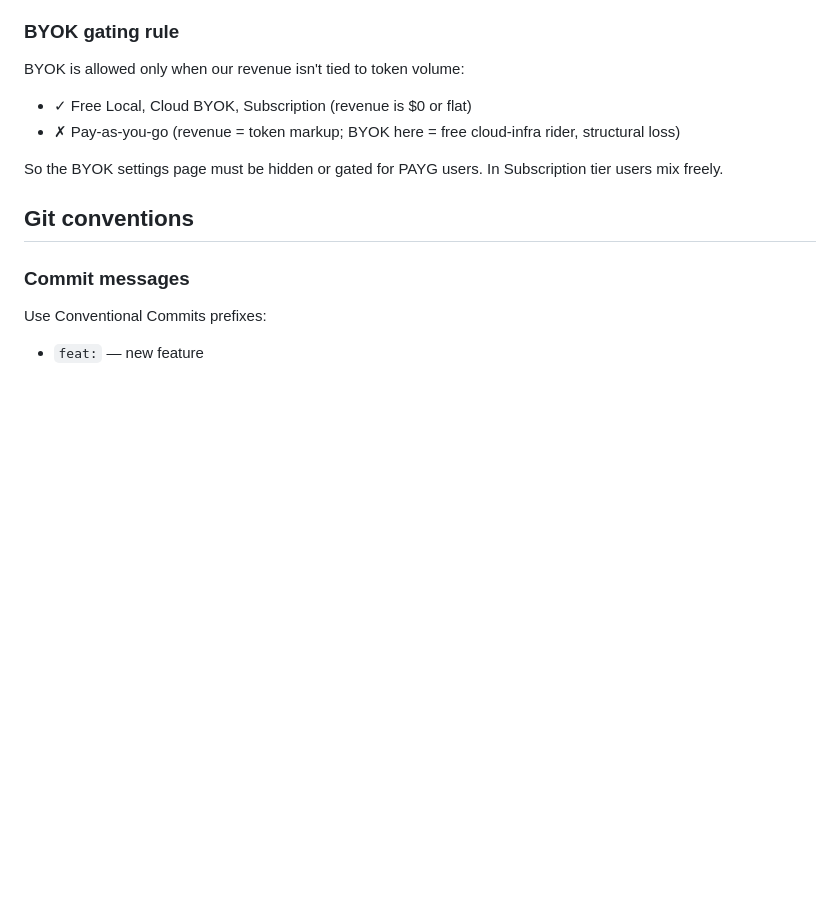
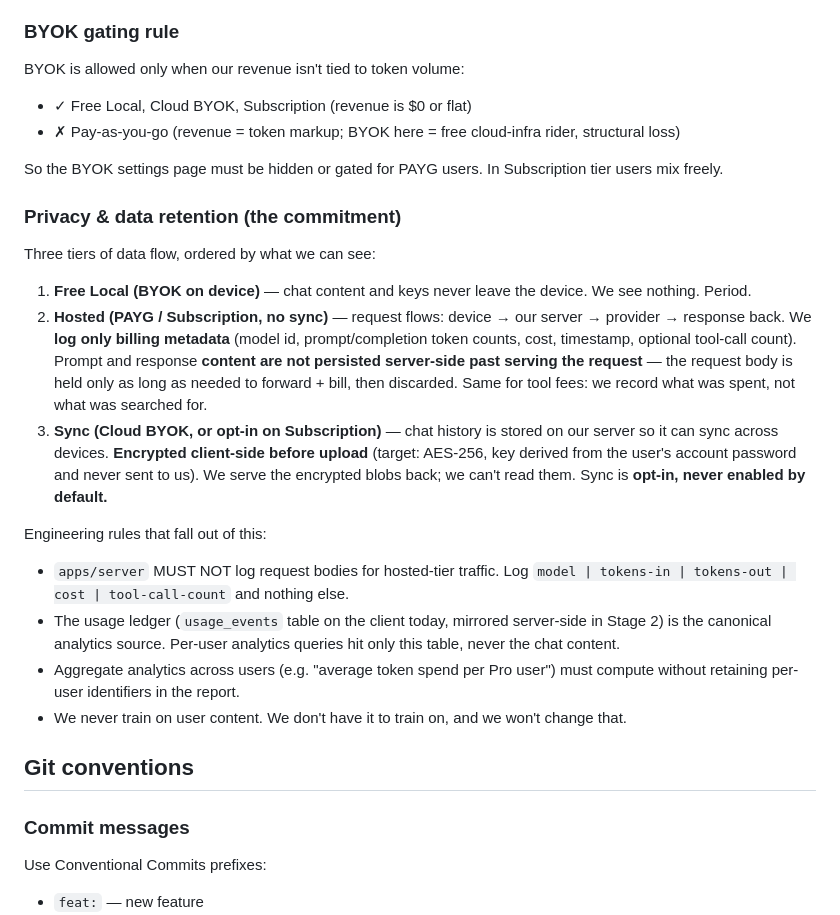
Before and after one commit to BobbyNooby/honestea, a Markdown page: CLAUDE.md, the part around the change. Drawn GitHub-style; blank space fills up the shorter version.

Commit message:
docs: privacy + data retention policy (hosted = metadata only, sync = e2ee)

```diff
--- a/CLAUDE.md
+++ b/CLAUDE.md
@@ -101,6 +101,19 @@ BYOK is allowed only when our revenue isn't tied to token volume:
 
 So the BYOK settings page must be hidden or gated for PAYG users. In Subscription tier users mix freely.
 
+### Privacy & data retention (the commitment)
+Three tiers of data flow, ordered by what we can see:
+
+1. **Free Local (BYOK on device)** — chat content and keys never leave the device. We see nothing. Period.
+2. **Hosted (PAYG / Subscription, no sync)** — request flows: device → our server → provider → response back. We **log only billing metadata** (model id, prompt/completion token counts, cost, timestamp, optional tool-call count). Prompt and response **content are not persisted server-side past serving the request** — the request body is held only as long as needed to forward + bill, then discarded. Same for tool fees: we record what was spent, not what was searched for.
+3. **Sync (Cloud BYOK, or opt-in on Subscription)** — chat history is stored on our server so it can sync across devices. **Encrypted client-side before upload** (target: AES-256, key derived from the user's account password and never sent to us). We serve the encrypted blobs back; we can't read them. Sync is **opt-in, never enabled by default.**
+
+Engineering rules that fall out of this:
+- `apps/server` MUST NOT log request bodies for hosted-tier traffic. Log `model | tokens-in | tokens-out | cost | tool-call-count` and nothing else.
+- The usage ledger (`usage_events` table on the client today, mirrored server-side in Stage 2) is the canonical analytics source. Per-user analytics queries hit only this table, never the chat content.
+- Aggregate analytics across users (e.g. "average token spend per Pro user") must compute without retaining per-user identifiers in the report.
+- We never train on user content. We don't have it to train on, and we won't change that.
+
 ## Git conventions
 
 ### Commit messages
```
